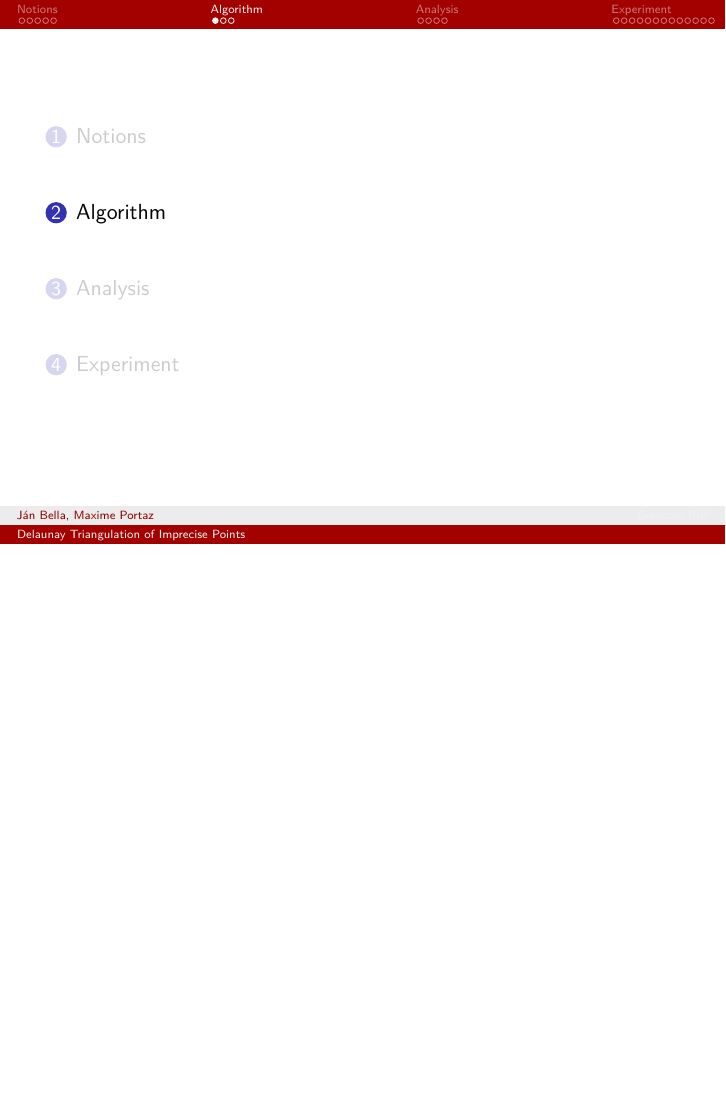
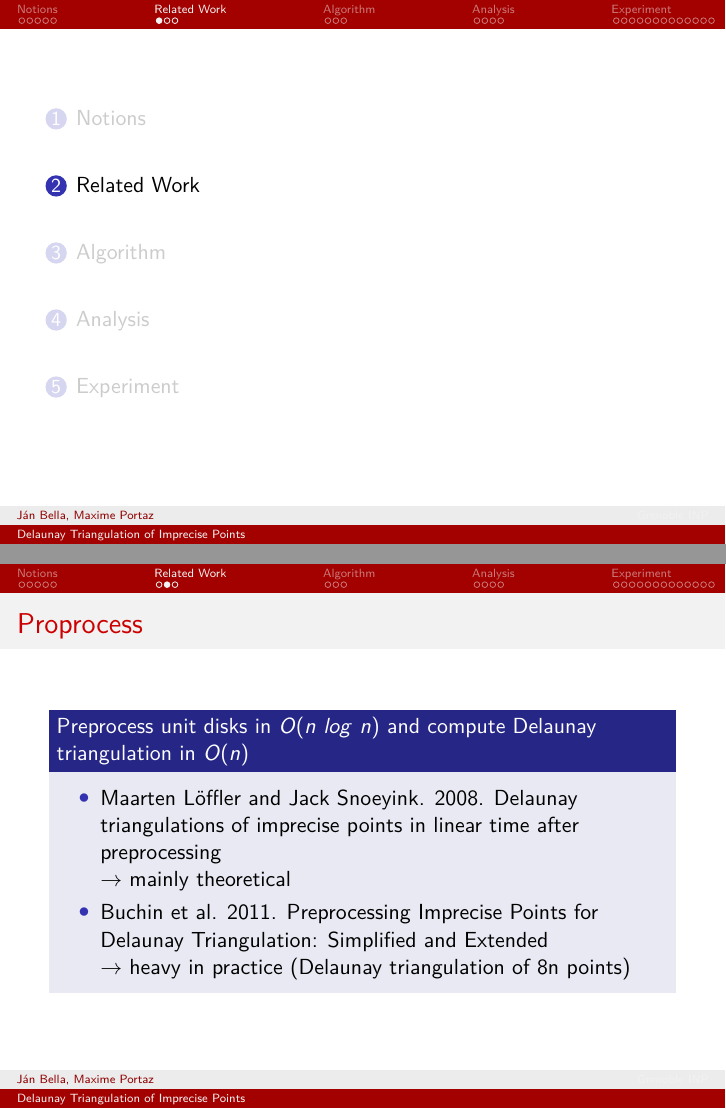
Before and after one commit to janbella/CompGeometryPresentation2015, LaTeX slides (compGeomPresentation.tex): page 11 of 31 before the commit and pages 11 and 12 of 34 after it, the two joined at a grey line, the shorter picture padded with empty space. Compiled offline with pdfLaTeX.

Commit message:
add related work

```diff
--- a/compGeomPresentation.tex
+++ b/compGeomPresentation.tex
@@ -209,3 +209,18 @@ Supposing we have precise locations within the regions (point instances)
 \end{columns}
 
 \end{frame}
+
+
+\section{Related Work}
+\frame{\tableofcontents[currentsection]}
+\begin{frame}{Proprocess}
+ \begin{block}{Preprocess unit disks in $O(n~log~n)$ and compute Delaunay triangulation in $O(n)$}
+  \begin{itemize}
+   \item Maarten L\"offler and Jack Snoeyink. 2008. Delaunay triangulations of imprecise points in linear time after preprocessing \\
+   $\rightarrow$ mainly theoretical
+   \item Buchin et al. 2011. Preprocessing Imprecise Points for Delaunay Triangulation: Simplified and Extended \\
+   $\rightarrow$ heavy in practice (Delaunay triangulation of 8n points)
+  \end{itemize}
+ \end{block}
+
+\end{frame}
```
Also changed, not shown: compGeomPresentation.tex (13 more changed lines).
